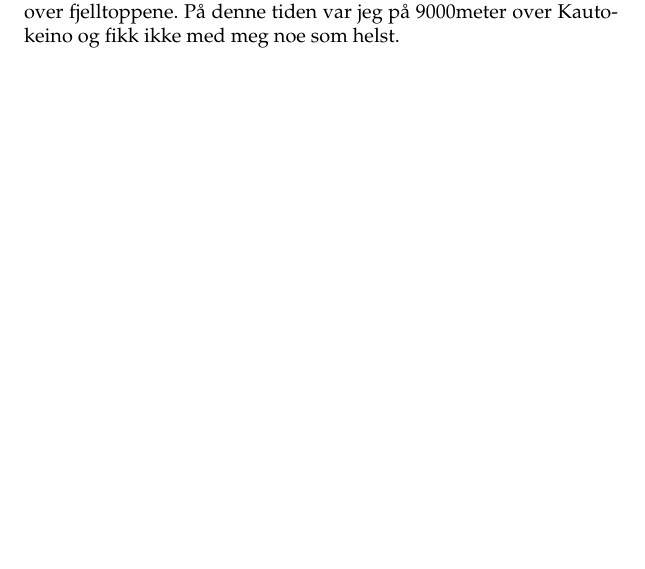
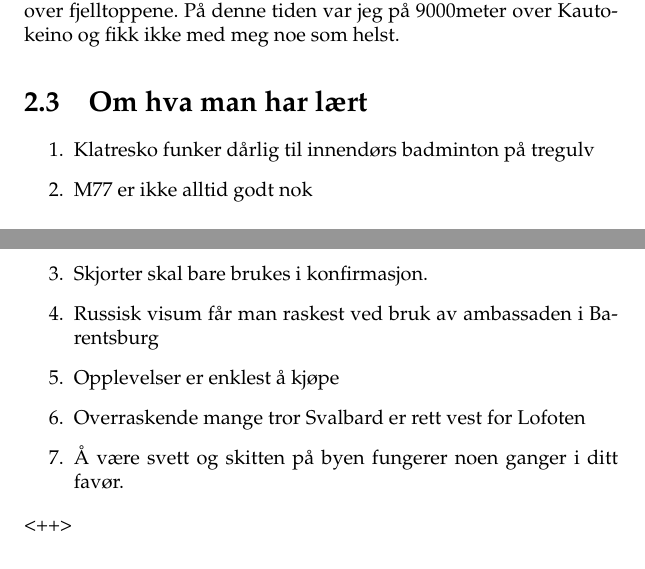
Before and after one commit to Akselk/Turen, a LaTeX book (main.tex, which reads Svalbard.tex): part of page 54 of 54 before the commit and two parts of pages 54 and 55 of 55 after it, the two joined at a grey line, cut so that both start at the same text, the shorter picture padded with empty space. Compiled offline with pdfLaTeX.

```diff
--- a/Svalbard.tex
+++ b/Svalbard.tex
@@ -357,3 +357,20 @@
 de 3000 meter over havet og så solen bli tilslørt av månen over
 fjelltoppene. På denne tiden var
 jeg på 9000meter over Kautokeino og fikk ikke med meg noe som helst.
+
+
+\section{Om hva man har lært}
+
+\begin{enumerate}
+	\item Klatresko funker dårlig til innendørs badminton på
+		tregulv
+	\item M77 er ikke alltid godt nok
+	\item Skjorter skal bare brukes i konfirmasjon.
+	\item Russisk visum får man raskest ved bruk av ambassaden i
+		Barentsburg
+	\item Opplevelser er enklest å kjøpe
+	\item Overraskende mange tror Svalbard er rett vest for
+		Lofoten
+	\item Å være svett og skitten på byen fungerer noen ganger i
+		ditt favør.
+\end{enumerate}<++>
```
Also changed, not shown: Svalbard.tex (2 more changed lines), 2 other files.
